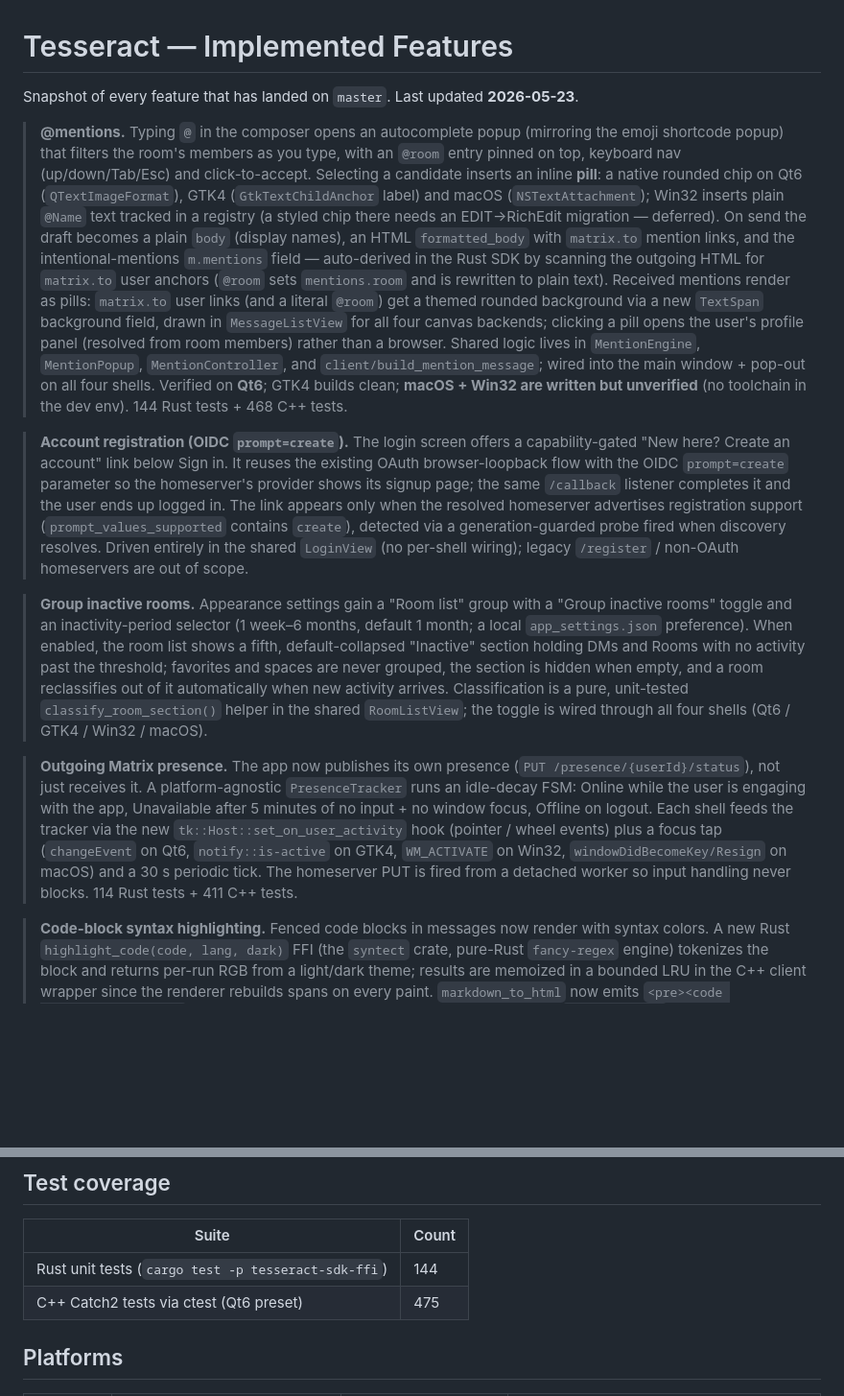
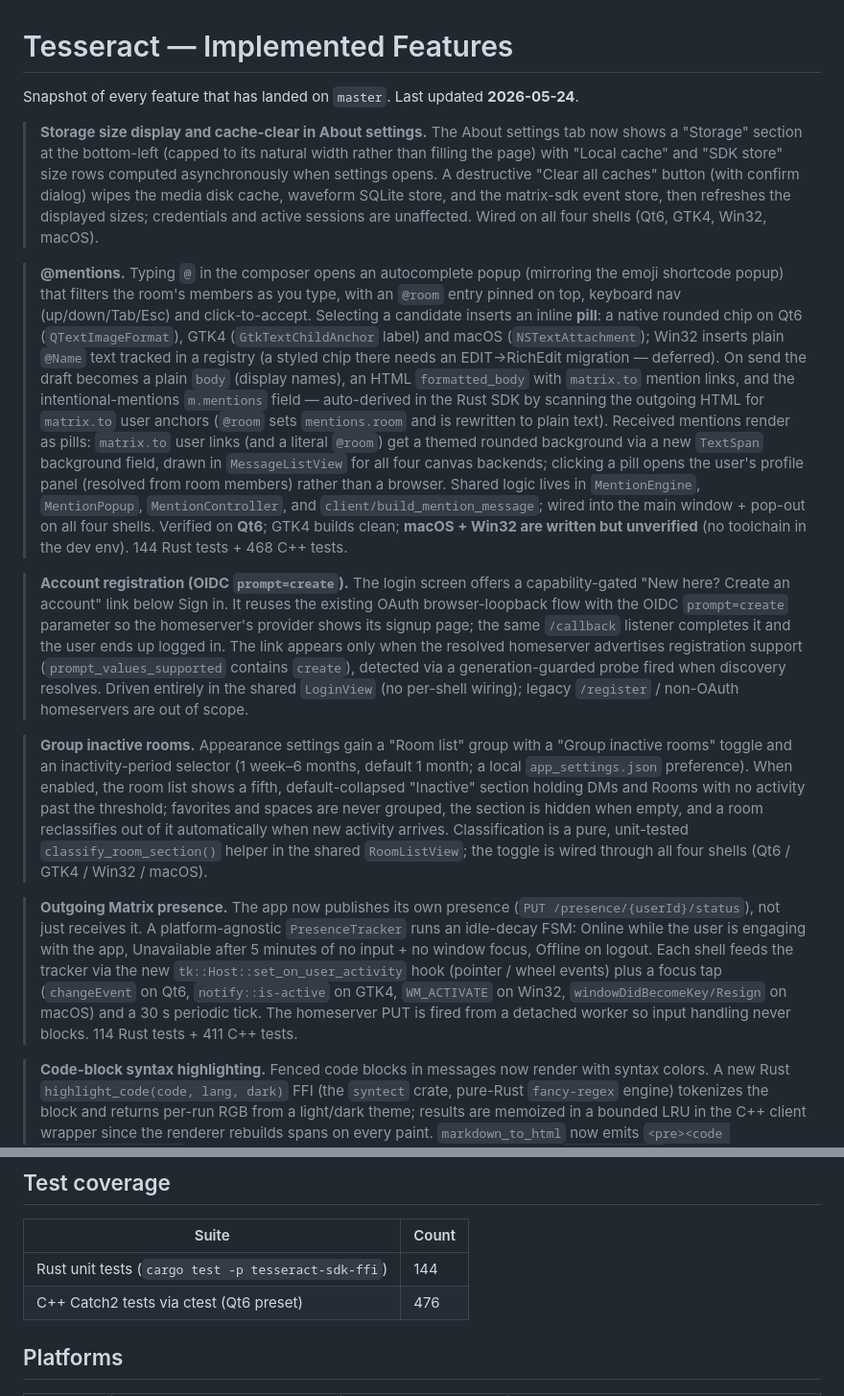
Before and after one commit to surakin/tesseract, a Markdown page: STATUS.md, 2 parts joined by grey strips. Shown at 96% size. Rendered like a GitHub page; blank space fills up the shorter version.

Commit message:
docs: document storage cache-clear feature in CHANGES and STATUS
Co-Authored-By: Claude Sonnet 4.6 <noreply@anthropic.com>

```diff
--- a/STATUS.md
+++ b/STATUS.md
@@ -1,6 +1,17 @@
 # Tesseract — Implemented Features
 
-Snapshot of every feature that has landed on `master`. Last updated **2026-05-23**.
+Snapshot of every feature that has landed on `master`. Last updated **2026-05-24**.
+
+> **Storage size display and cache-clear in About settings.**
+> The About settings tab now shows a "Storage" section at the bottom-left (capped
+> to its natural width rather than filling the page) with "Local cache" and
+> "SDK store" size rows computed asynchronously when settings opens. A destructive
+> "Clear all caches" button (with confirm dialog) wipes the media disk cache,
+> waveform SQLite store, and the matrix-sdk event store, then refreshes the
+> displayed sizes; credentials and active sessions are unaffected. Wired on all
+> four shells (Qt6, GTK4, Win32, macOS).
+
+<!-- -->
 
 > **@mentions.**
 > Typing `@` in the composer opens an autocomplete popup (mirroring the emoji
@@ -78,7 +97,7 @@ For build instructions, architectural overview, and the open-roadmap items, see
 | Suite | Count |
 | ----- | ----- |
 | Rust unit tests (`cargo test -p tesseract-sdk-ffi`) | 144 |
-| C++ Catch2 tests via ctest (Qt6 preset) | 475 |
+| C++ Catch2 tests via ctest (Qt6 preset) | 476 |
 
 ## Platforms
 
```
Also changed, not shown: other parts of STATUS.md (+8 -0 lines), CHANGES.md (+2 -0 lines).
